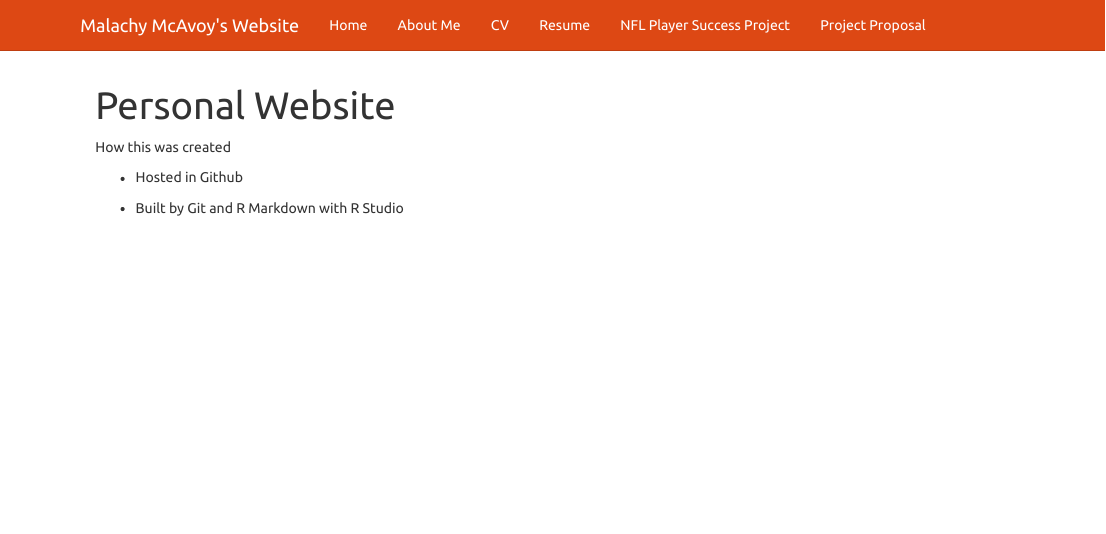
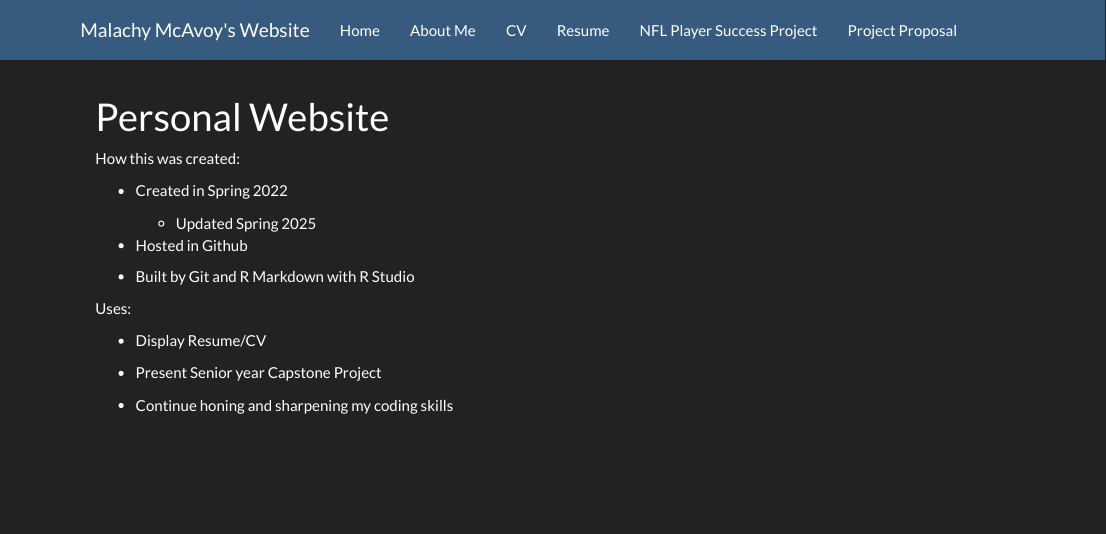
Before and after one commit to malachymcavoy/malachymcavoy.github.io, an R Markdown document (index.Rmd): the page in a window 1100 px wide, from its top. Rendered offline with R 4.5, knitr and Pandoc, with nearby package versions.

Commit message:
Updated homepage

```diff
--- a/index.Rmd
+++ b/index.Rmd
@@ -7,7 +7,18 @@ output:
 ---
 
-How this was created
+How this was created:
+
+- Created in Spring 2022
+  - Updated Spring 2025
 
 - Hosted in Github
 
 - Built by Git and R Markdown with R Studio
+
+Uses:
+
+- Display Resume/CV
+
+- Present Senior year Capstone Project
+
+- Continue honing and sharpening my coding skills
```
Also changed, not shown: index.Rmd (4 more changed lines).
